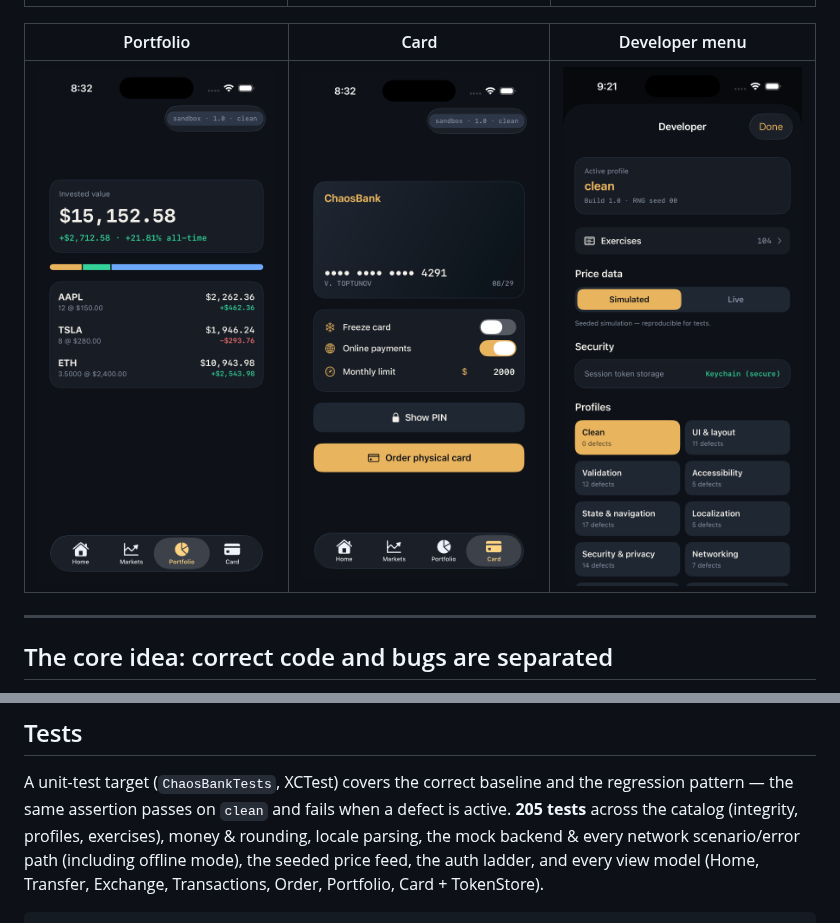
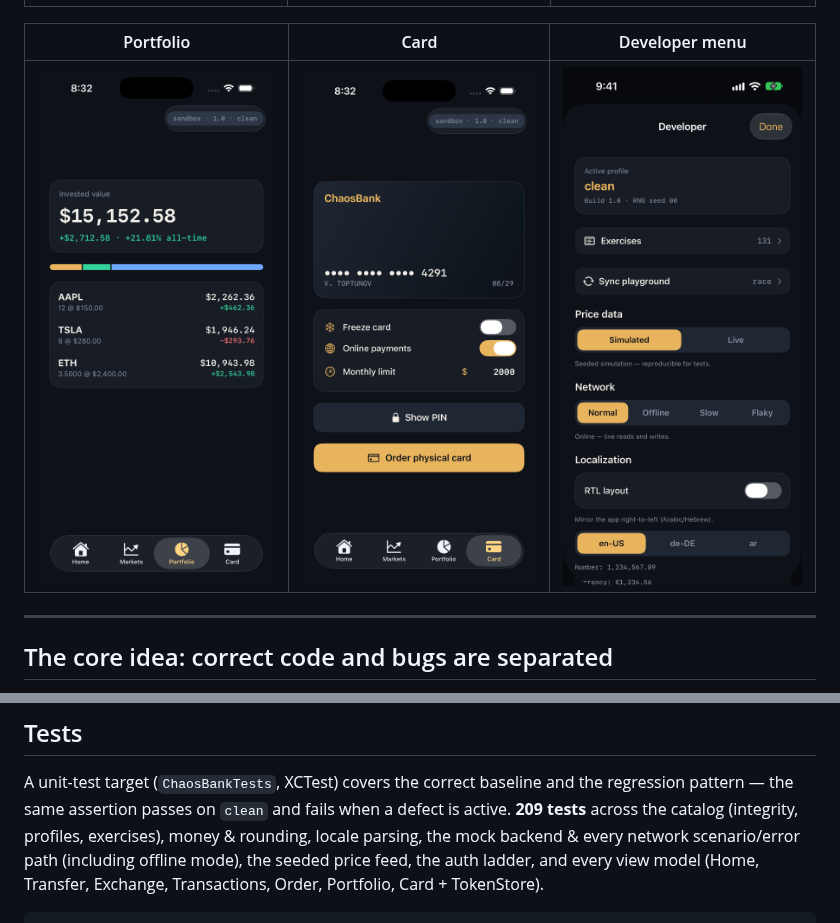
Before and after one commit to VadimToptunov/ChaosBank-iOS, a Markdown page: README.md, 2 parts joined by grey strips. Rendered like a GitHub page; pictures changed too: docs/screenshots/07-devmenu.png.

```diff
--- a/README.md
+++ b/README.md
@@ -339,7 +339,7 @@ xcrun simctl launch <device> VadimToptunov.ChaosBank -ChaosBankProfile flaky
 
 A unit-test target (`ChaosBankTests`, XCTest) covers the correct baseline and the
 regression pattern — the same assertion passes on `clean` and fails when a defect
-is active. **205 tests** across the catalog (integrity, profiles, exercises), money
+is active. **209 tests** across the catalog (integrity, profiles, exercises), money
 & rounding, locale parsing, the mock backend & every network scenario/error path
 (including offline mode), the seeded price feed, the auth ladder, and every view model (Home, Transfer,
 Exchange, Transactions, Order, Portfolio, Card + TokenStore).
```
Also changed, not shown: docs/USER_GUIDE.md (+1 -1 lines).
